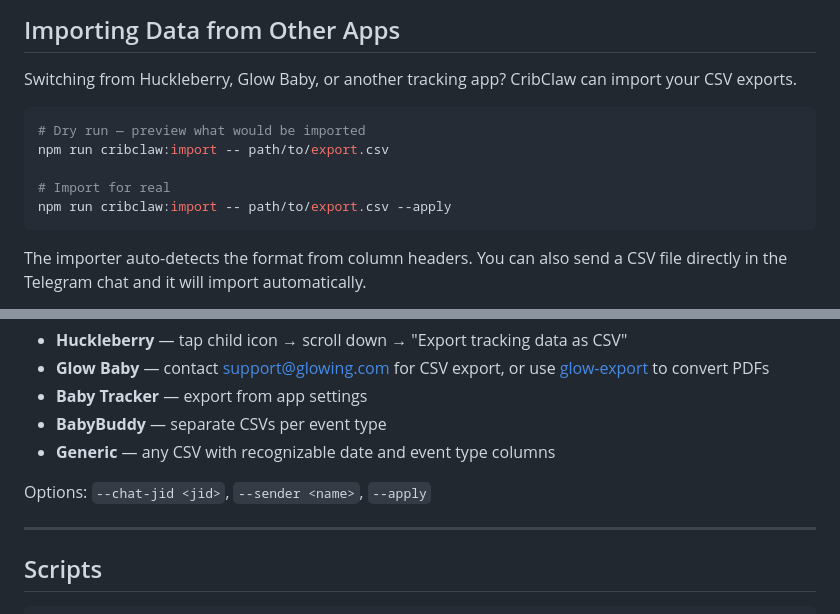
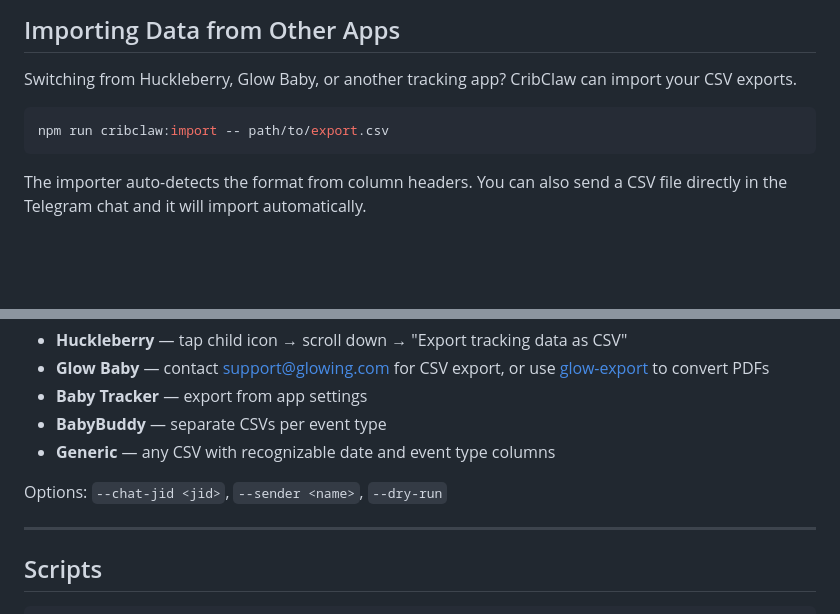
Before and after one commit to cribclaw/cribclaw, a Markdown page: README.md, 2 parts joined by grey strips. Rendered like a GitHub page; blank space fills up the shorter version.

Commit message:
Fix import docs: imports by default, --dry-run to preview

````diff
--- a/README.md
+++ b/README.md
@@ -148,11 +148,7 @@ WantedBy=multi-user.target
 Switching from Huckleberry, Glow Baby, or another tracking app? CribClaw can import your CSV exports.
 
 ```bash
-# Dry run — preview what would be imported
 npm run cribclaw:import -- path/to/export.csv
-
-# Import for real
-npm run cribclaw:import -- path/to/export.csv --apply
 ```
 
 The importer auto-detects the format from column headers. You can also send a CSV file directly in the Telegram chat and it will import automatically.
@@ -166,7 +162,7 @@ Supported formats:
 - **BabyBuddy** — separate CSVs per event type
 - **Generic** — any CSV with recognizable date and event type columns
 
-Options: `--chat-jid <jid>`, `--sender <name>`, `--apply`
+Options: `--chat-jid <jid>`, `--sender <name>`, `--dry-run`
 
 ---
 
````
